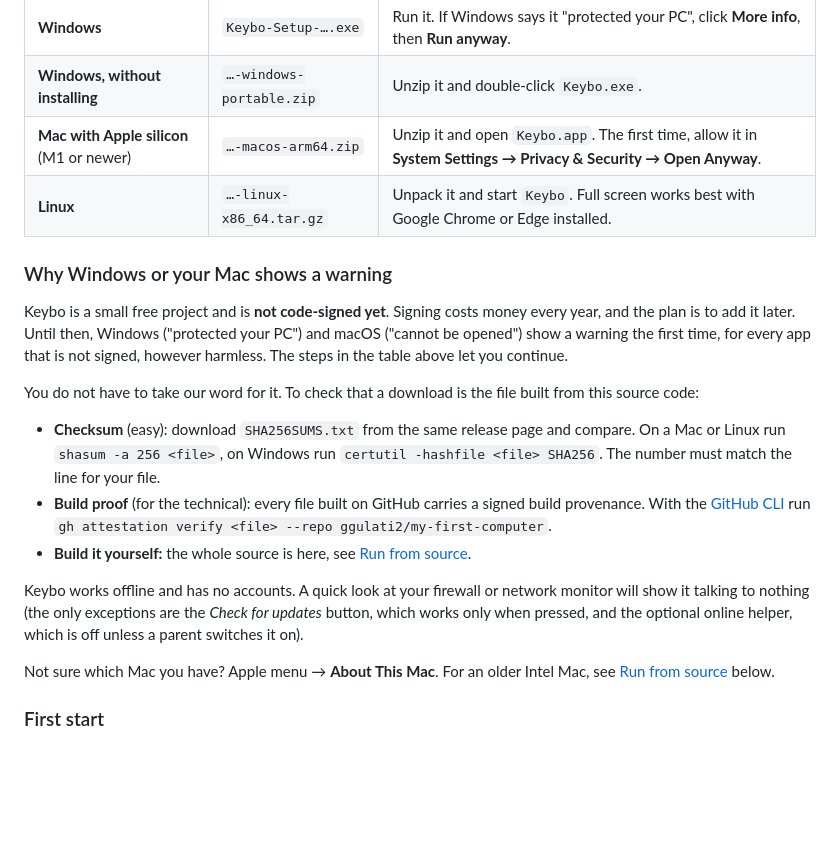
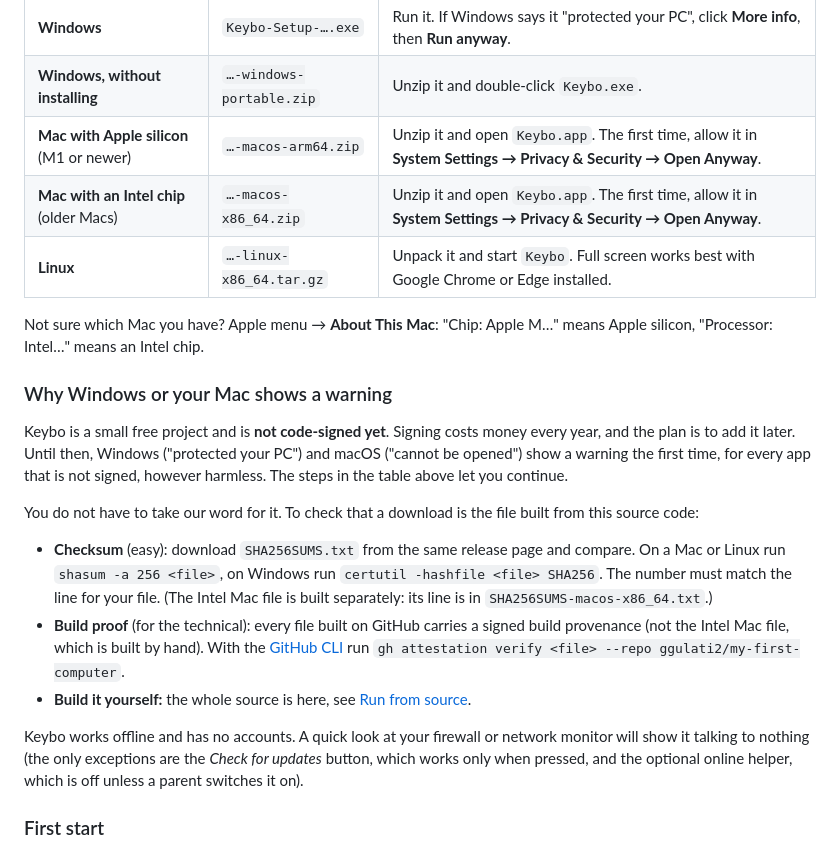
Before and after one commit to ggulati2/my-first-computer, a Markdown page: README.md, the part around the change. Rendered like a GitHub page; blank space fills up the shorter version.

Commit message:
docs: add the Intel Mac download to the README
Co-Authored-By: Claude Sonnet 5.5 <noreply@anthropic.com>

```diff
--- a/README.md
+++ b/README.md
@@ -20,7 +20,11 @@ Download the latest version from the [Releases page](https://github.com/ggulati2
 | **Windows** | `Keybo-Setup-….exe` | Run it. If Windows says it "protected your PC", click **More info**, then **Run anyway**. |
 | **Windows, without installing** | `…-windows-portable.zip` | Unzip it and double-click `Keybo.exe`. |
 | **Mac with Apple silicon** (M1 or newer) | `…-macos-arm64.zip` | Unzip it and open `Keybo.app`. The first time, allow it in **System Settings → Privacy & Security → Open Anyway**. |
+| **Mac with an Intel chip** (older Macs) | `…-macos-x86_64.zip` | Unzip it and open `Keybo.app`. The first time, allow it in **System Settings → Privacy & Security → Open Anyway**. |
 | **Linux** | `…-linux-x86_64.tar.gz` | Unpack it and start `Keybo`. Full screen works best with Google Chrome or Edge installed. |
+
+Not sure which Mac you have? Apple menu → **About This Mac**: "Chip: Apple M…" means Apple silicon, "Processor: Intel…"
+means an Intel chip.
 
 ### Why Windows or your Mac shows a warning
 
@@ -32,16 +36,13 @@ You do not have to take our word for it. To check that a download is the file bu
 
 - **Checksum** (easy): download `SHA256SUMS.txt` from the same release page and compare. On a Mac or Linux run
   `shasum -a 256 <file>`, on Windows run `certutil -hashfile <file> SHA256`. The number must match the line for
-  your file.
-- **Build proof** (for the technical): every file built on GitHub carries a signed build provenance. With the
+  your file. (The Intel Mac file is built separately: its line is in `SHA256SUMS-macos-x86_64.txt`.)
+- **Build proof** (for the technical): every file built on GitHub carries a signed build provenance (not the Intel Mac file, which is built by hand). With the
   [GitHub CLI](https://cli.github.com) run `gh attestation verify <file> --repo ggulati2/my-first-computer`.
 - **Build it yourself:** the whole source is here, see [Run from source](#run-from-source).
 
 Keybo works offline and has no accounts. A quick look at your firewall or network monitor will show it talking
 to nothing (the only exceptions are the *Check for updates* button, which works only when pressed, and the optional online helper, which is off unless a parent switches it on).
-
-Not sure which Mac you have? Apple menu → **About This Mac**. For an older Intel Mac, see
-[Run from source](#run-from-source) below.
 
 ### First start
 
```
